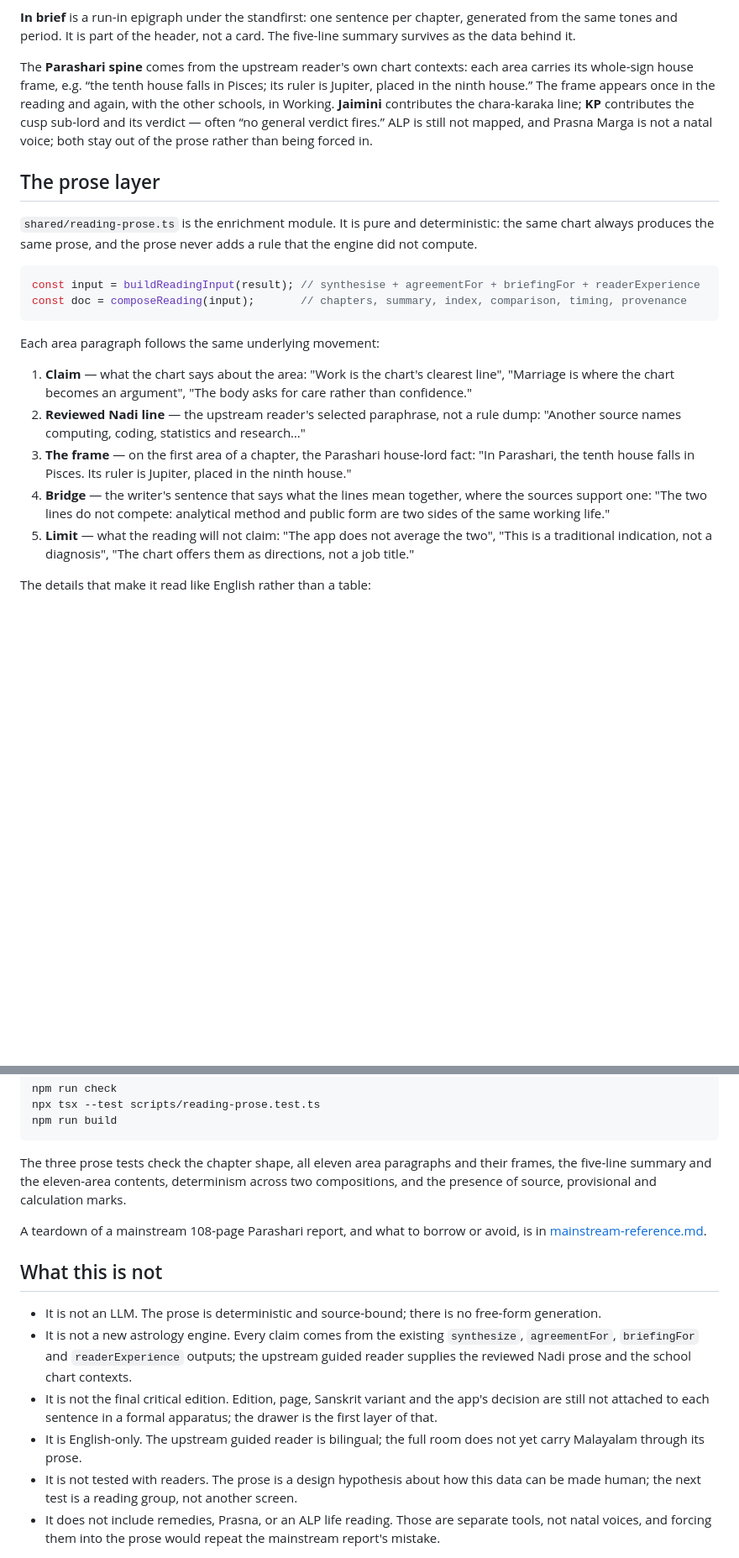
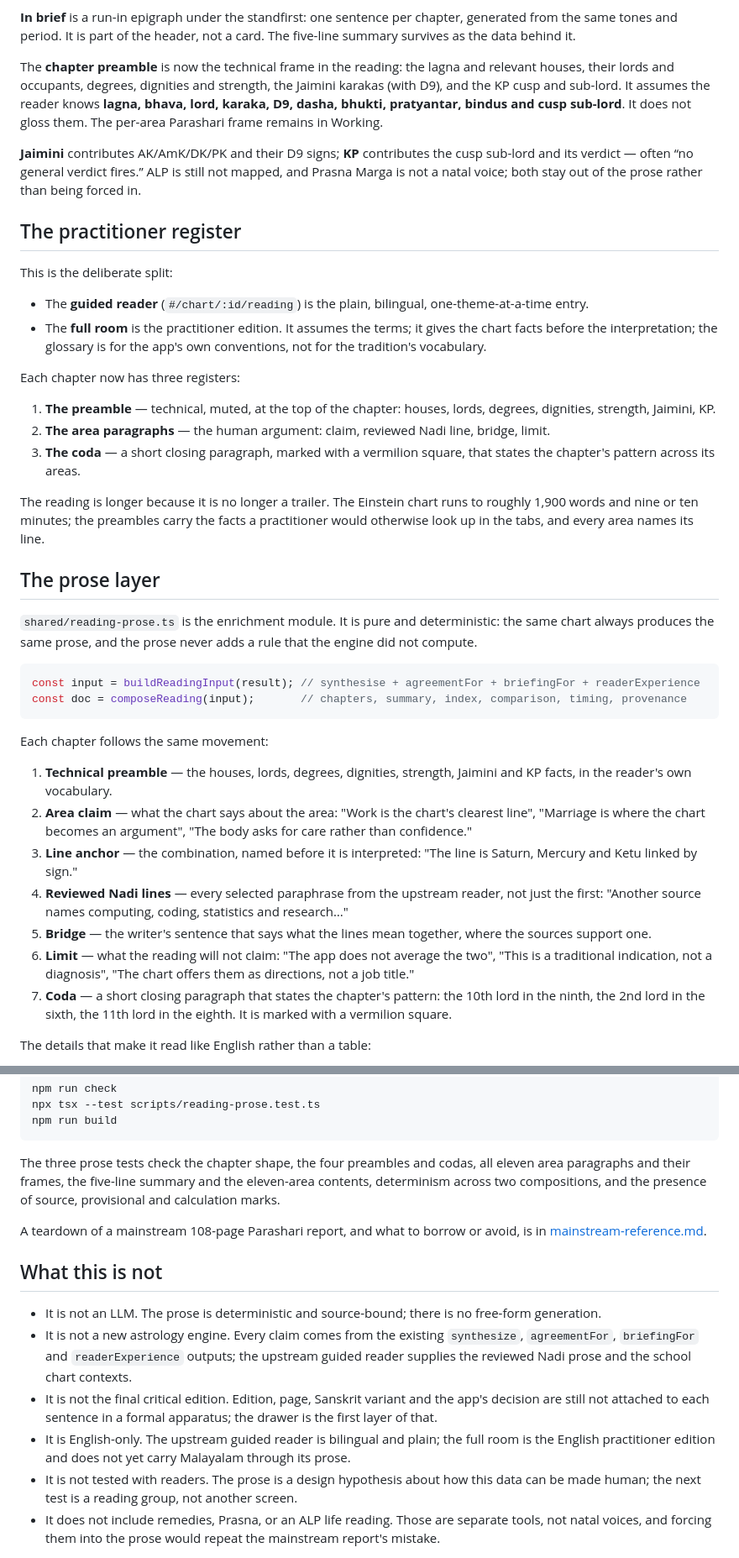
Before and after one commit to dtmohan/Nadi, a Markdown page: docs/reading-room.md, 2 parts joined by grey strips. Shown at 84% size. GitHub-like rendering; blank space fills up the shorter version.

````diff
--- a/docs/reading-room.md
+++ b/docs/reading-room.md
@@ -44,7 +44,24 @@ Every one of the eleven areas sits in the **contents rail**, nested under its ch
 
 **In brief** is a run-in epigraph under the standfirst: one sentence per chapter, generated from the same tones and period. It is part of the header, not a card. The five-line summary survives as the data behind it.
 
-The **Parashari spine** comes from the upstream reader's own chart contexts: each area carries its whole-sign house frame, e.g. “the tenth house falls in Pisces; its ruler is Jupiter, placed in the ninth house.” The frame appears once in the reading and again, with the other schools, in Working. **Jaimini** contributes the chara-karaka line; **KP** contributes the cusp sub-lord and its verdict — often “no general verdict fires.” ALP is still not mapped, and Prasna Marga is not a natal voice; both stay out of the prose rather than being forced in.
+The **chapter preamble** is now the technical frame in the reading: the lagna and relevant houses, their lords and occupants, degrees, dignities and strength, the Jaimini karakas (with D9), and the KP cusp and sub-lord. It assumes the reader knows **lagna, bhava, lord, karaka, D9, dasha, bhukti, pratyantar, bindus and cusp sub-lord**. It does not gloss them. The per-area Parashari frame remains in Working.
+
+**Jaimini** contributes AK/AmK/DK/PK and their D9 signs; **KP** contributes the cusp sub-lord and its verdict — often “no general verdict fires.” ALP is still not mapped, and Prasna Marga is not a natal voice; both stay out of the prose rather than being forced in.
+
+## The practitioner register
+
+This is the deliberate split:
+
+- The **guided reader** (`#/chart/:id/reading`) is the plain, bilingual, one-theme-at-a-time entry.
+- The **full room** is the practitioner edition. It assumes the terms; it gives the chart facts before the interpretation; the glossary is for the app's own conventions, not for the tradition's vocabulary.
+
+Each chapter now has three registers:
+
+1. **The preamble** — technical, muted, at the top of the chapter: houses, lords, degrees, dignities, strength, Jaimini, KP.
+2. **The area paragraphs** — the human argument: claim, reviewed Nadi line, bridge, limit.
+3. **The coda** — a short closing paragraph, marked with a vermilion square, that states the chapter's pattern across its areas.
+
+The reading is longer because it is no longer a trailer. The Einstein chart runs to roughly 1,900 words and nine or ten minutes; the preambles carry the facts a practitioner would otherwise look up in the tabs, and every area names its line.
 
 ## The prose layer
 
@@ -55,13 +72,15 @@ const input = buildReadingInput(result); // synthesise + agreementFor + briefing
 const doc = composeReading(input);       // chapters, summary, index, comparison, timing, provenance
 ```
 
-Each area paragraph follows the same underlying movement:
+Each chapter follows the same movement:
 
-1. **Claim** — what the chart says about the area: "Work is the chart's clearest line", "Marriage is where the chart becomes an argument", "The body asks for care rather than confidence."
-2. **Reviewed Nadi line** — the upstream reader's selected paraphrase, not a rule dump: "Another source names computing, coding, statistics and research…"
-3. **The frame** — on the first area of a chapter, the Parashari house-lord fact: "In Parashari, the tenth house falls in Pisces. Its ruler is Jupiter, placed in the ninth house."
-4. **Bridge** — the writer's sentence that says what the lines mean together, where the sources support one: "The two lines do not compete: analytical method and public form are two sides of the same working life."
-5. **Limit** — what the reading will not claim: "The app does not average the two", "This is a traditional indication, not a diagnosis", "The chart offers them as directions, not a job title."
+1. **Technical preamble** — the houses, lords, degrees, dignities, strength, Jaimini and KP facts, in the reader's own vocabulary.
+2. **Area claim** — what the chart says about the area: "Work is the chart's clearest line", "Marriage is where the chart becomes an argument", "The body asks for care rather than confidence."
+3. **Line anchor** — the combination, named before it is interpreted: "The line is Saturn, Mercury and Ketu linked by sign."
+4. **Reviewed Nadi lines** — every selected paraphrase from the upstream reader, not just the first: "Another source names computing, coding, statistics and research…"
+5. **Bridge** — the writer's sentence that says what the lines mean together, where the sources support one.
+6. **Limit** — what the reading will not claim: "The app does not average the two", "This is a traditional indication, not a diagnosis", "The chart offers them as directions, not a job title."
+7. **Coda** — a short closing paragraph that states the chapter's pattern: the 10th lord in the ninth, the 2nd lord in the sixth, the 11th lord in the eighth. It is marked with a vermilion square.
 
 The details that make it read like English rather than a table:
 
@@ -126,7 +149,7 @@ npx tsx --test scripts/reading-prose.test.ts
 npm run build
 ```
 
-The three prose tests check the chapter shape, all eleven area paragraphs and their frames, the five-line summary and the eleven-area contents, determinism across two compositions, and the presence of source, provisional and calculation marks.
+The three prose tests check the chapter shape, the four preambles and codas, all eleven area paragraphs and their frames, the five-line summary and the eleven-area contents, determinism across two compositions, and the presence of source, provisional and calculation marks.
 
 A teardown of a mainstream 108-page Parashari report, and what to borrow or avoid, is in [mainstream-reference.md](mainstream-reference.md).
 
@@ -135,7 +158,7 @@ A teardown of a mainstream 108-page Parashari report, and what to borrow or avoi
 - It is not an LLM. The prose is deterministic and source-bound; there is no free-form generation.
 - It is not a new astrology engine. Every claim comes from the existing `synthesize`, `agreementFor`, `briefingFor` and `readerExperience` outputs; the upstream guided reader supplies the reviewed Nadi prose and the school chart contexts.
 - It is not the final critical edition. Edition, page, Sanskrit variant and the app's decision are still not attached to each sentence in a formal apparatus; the drawer is the first layer of that.
-- It is English-only. The upstream guided reader is bilingual; the full room does not yet carry Malayalam through its prose.
+- It is English-only. The upstream guided reader is bilingual and plain; the full room is the English practitioner edition and does not yet carry Malayalam through its prose.
 - It is not tested with readers. The prose is a design hypothesis about how this data can be made human; the next test is a reading group, not another screen.
 - It does not include remedies, Prasna, or an ALP life reading. Those are separate tools, not natal voices, and forcing them into the prose would repeat the mainstream report's mistake.
 
````
Also changed, not shown: other parts of docs/reading-room.md (+6 -2 lines), README.md (+1 -1 lines), docs/reading-room/chapter.png (added), docs/reading-room/dark.png, docs/reading-room/desktop.png, docs/reading-room/mobile-chapter.png (added), docs/reading-room/mobile.png, docs/reading-room/working.png, 4 other files.
